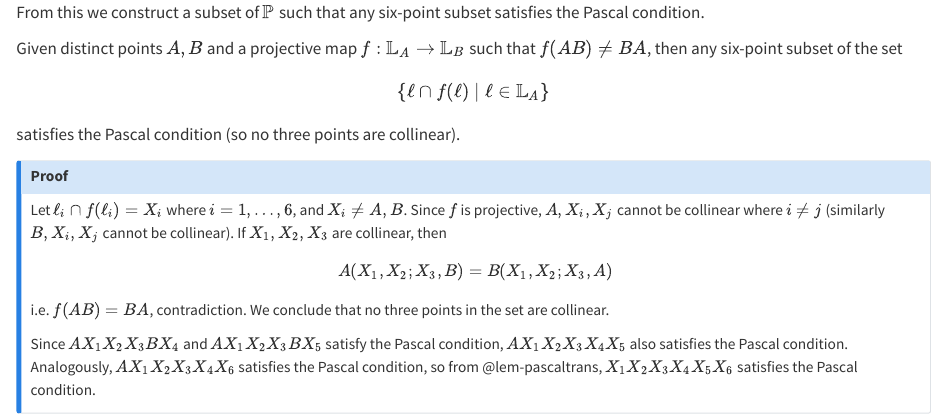
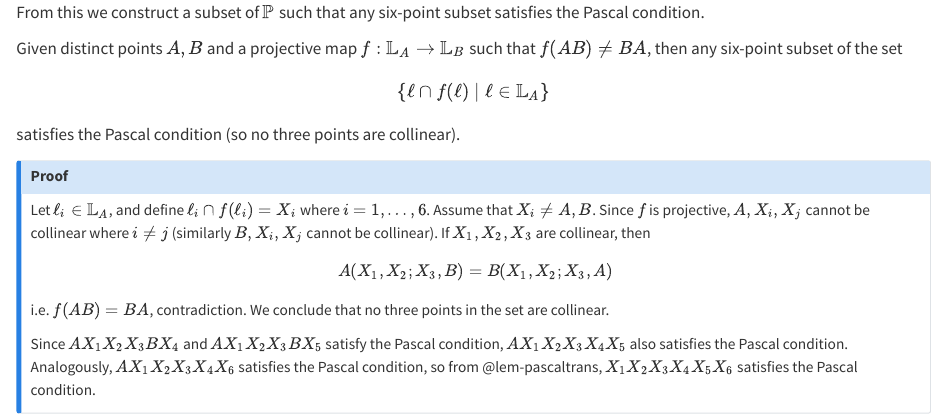
Before and after one commit to ckliao914/Plane-Geometry, a Quarto document (en/ch2.qmd): the page in a window 1100 px wide, from 910 px down. Rendered offline with R 4.5, knitr and Pandoc in place of Quarto, with nearby package versions.

Commit message:
Update ch2.qmd

```diff
--- a/en/ch2.qmd
+++ b/en/ch2.qmd
@@ -52,7 +52,7 @@ satisfies the Pascal condition (so no three points are collinear).
 
 ::: {.callout-note collapse="true" icon="false"}
 ## Proof
-Let $\ell_i\cap f(\ell_i)=X_i$ where $i=1,\ldots,6$, and $X_i\neq A,B$. Since $f$ is projective, $A,X_i,X_j$ cannot be collinear where $i\neq j$ (similarly $B,X_i,X_j$ cannot be collinear). If $X_1,X_2,X_3$ are collinear, then
+Let $\ell_i\in \mathbb{L}_A$, and define $\ell_i\cap f(\ell_i)=X_i$ where $i=1,\ldots,6$. Assume that $X_i\neq A,B$. Since $f$ is projective, $A,X_i,X_j$ cannot be collinear where $i\neq j$ (similarly $B,X_i,X_j$ cannot be collinear). If $X_1,X_2,X_3$ are collinear, then
 $$
 A(X_1,X_2;X_3,B)=B(X_1,X_2;X_3,A)
 $$
```
